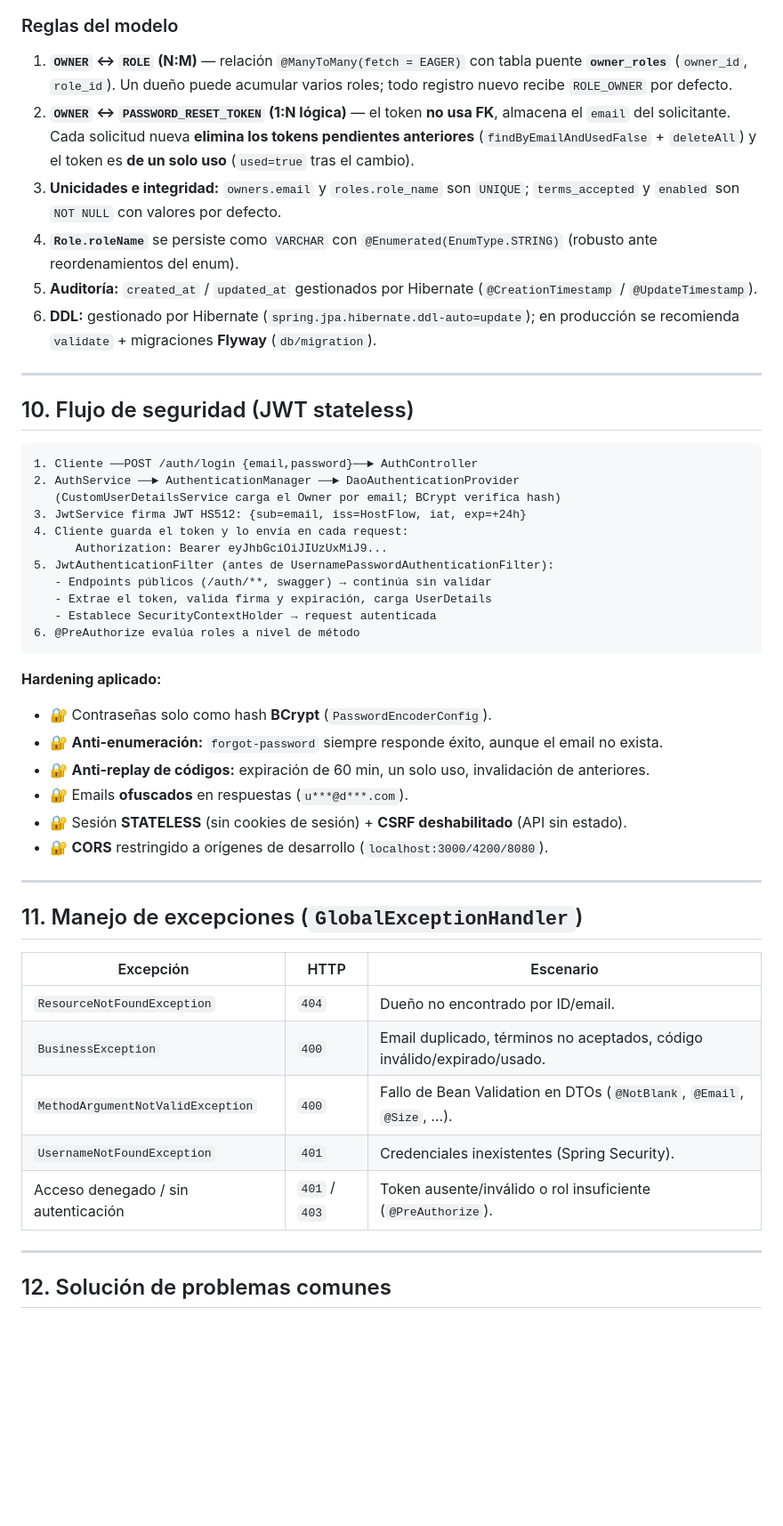
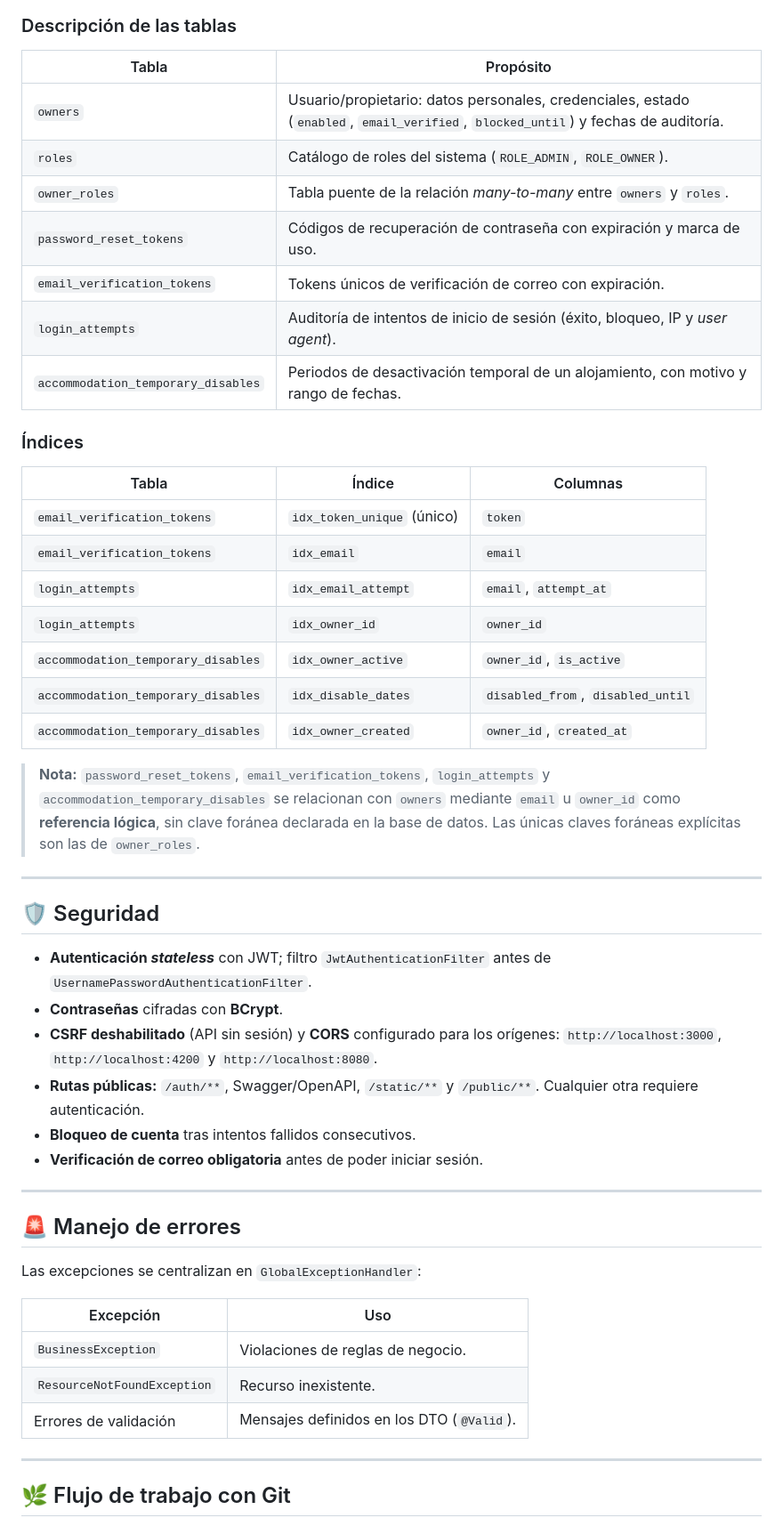
Before and after one commit to No-Country-simulation/S10-26-EQUIPO_1-HostFlow, a Markdown page: backend/README.md, the part around one of its changes. Shown at 89% size. Drawn GitHub-style; blank space fills up the shorter version.

Commit message:
docs: update README.md for backend project

````diff
--- a/backend/README.md
+++ b/backend/README.md
@@ -328,53 +407,56 @@ erDiagram
 ```
 
-### Reglas del modelo
+### Descripción de las tablas
 
-1. **`OWNER` ↔ `ROLE` (N:M)** — relación `@ManyToMany(fetch = EAGER)` con tabla puente **`owner_roles`** (`owner_id`, `role_id`). Un dueño puede acumular varios roles; todo registro nuevo recibe `ROLE_OWNER` por defecto.
-2. **`OWNER` ↔ `PASSWORD_RESET_TOKEN` (1:N lógica)** — el token **no usa FK**, almacena el `email` del solicitante. Cada solicitud nueva **elimina los tokens pendientes anteriores** (`findByEmailAndUsedFalse` + `deleteAll`) y el token es **de un solo uso** (`used=true` tras el cambio).
-3. **Unicidades e integridad:** `owners.email` y `roles.role_name` son `UNIQUE`; `terms_accepted` y `enabled` son `NOT NULL` con valores por defecto.
-4. **`Role.roleName`** se persiste como `VARCHAR` con `@Enumerated(EnumType.STRING)` (robusto ante reordenamientos del enum).
-5. **Auditoría:** `created_at` / `updated_at` gestionados por Hibernate (`@CreationTimestamp` / `@UpdateTimestamp`).
-6. **DDL:** gestionado por Hibernate (`spring.jpa.hibernate.ddl-auto=update`); en producción se recomienda `validate` + migraciones **Flyway** (`db/migration`).
+| Tabla | Propósito |
+|-------|-----------|
+| `owners` | Usuario/propietario: datos personales, credenciales, estado (`enabled`, `email_verified`, `blocked_until`) y fechas de auditoría. |
+| `roles` | Catálogo de roles del sistema (`ROLE_ADMIN`, `ROLE_OWNER`). |
+| `owner_roles` | Tabla puente de la relación *many-to-many* entre `owners` y `roles`. |
+| `password_reset_tokens` | Códigos de recuperación de contraseña con expiración y marca de uso. |
+| `email_verification_tokens` | Tokens únicos de verificación de correo con expiración. |
+| `login_attempts` | Auditoría de intentos de inicio de sesión (éxito, bloqueo, IP y *user agent*). |
+| `accommodation_temporary_disables` | Periodos de desactivación temporal de un alojamiento, con motivo y rango de fechas. |
+
+### Índices
+
+| Tabla | Índice | Columnas |
+|-------|--------|----------|
+| `email_verification_tokens` | `idx_token_unique` (único) | `token` |
+| `email_verification_tokens` | `idx_email` | `email` |
+| `login_attempts` | `idx_email_attempt` | `email`, `attempt_at` |
+| `login_attempts` | `idx_owner_id` | `owner_id` |
+| `accommodation_temporary_disables` | `idx_owner_active` | `owner_id`, `is_active` |
+| `accommodation_temporary_disables` | `idx_disable_dates` | `disabled_from`, `disabled_until` |
+| `accommodation_temporary_disables` | `idx_owner_created` | `owner_id`, `created_at` |
+
+> **Nota:** `password_reset_tokens`, `email_verification_tokens`, `login_attempts` y `accommodation_temporary_disables` se relacionan con `owners` mediante `email` u `owner_id` como **referencia lógica**, sin clave foránea declarada en la base de datos. Las únicas claves foráneas explícitas son las de `owner_roles`.
 
 ---
 
-## 10. Flujo de seguridad (JWT stateless)
+## 🛡 Seguridad
 
-```
-1. Cliente ──POST /auth/login {email,password}──► AuthController
-2. AuthService ──► AuthenticationManager ──► DaoAuthenticationProvider
-   (CustomUserDetailsService carga el Owner por email; BCrypt verifica hash)
-3. JwtService firma JWT HS512: {sub=email, iss=HostFlow, iat, exp=+24h}
-4. Cliente guarda el token y lo envía en cada request:
-      Authorization: Bearer eyJhbGciOiJIUzUxMiJ9...
-5. JwtAuthenticationFilter (antes de UsernamePasswordAuthenticationFilter):
-   - Endpoints públicos (/auth/**, swagger) → continúa sin validar
-   - Extrae el token, valida firma y expiración, carga UserDetails
-   - Establece SecurityContextHolder → request autenticada
-6. @PreAuthorize evalúa roles a nivel de método
-```
-
-**Hardening aplicado:**
-- 🔐 Contraseñas solo como hash **BCrypt** (`PasswordEncoderConfig`).
-- 🔐 **Anti-enumeración:** `forgot-password` siempre responde éxito, aunque el email no exista.
-- 🔐 **Anti-replay de códigos:** expiración de 60 min, un solo uso, invalidación de anteriores.
-- 🔐 Emails **ofuscados** en respuestas (`u***@d***.com`).
-- 🔐 Sesión **STATELESS** (sin cookies de sesión) + **CSRF deshabilitado** (API sin estado).
-- 🔐 **CORS** restringido a orígenes de desarrollo (`localhost:3000/4200/8080`).
+- **Autenticación *stateless*** con JWT; filtro `JwtAuthenticationFilter` antes de `UsernamePasswordAuthenticationFilter`.
+- **Contraseñas** cifradas con **BCrypt**.
+- **CSRF deshabilitado** (API sin sesión) y **CORS** configurado para los orígenes:
+  `http://localhost:3000`, `http://localhost:4200` y `http://localhost:8080`.
+- **Rutas públicas:** `/auth/**`, Swagger/OpenAPI, `/static/**` y `/public/**`. Cualquier otra requiere autenticación.
+- **Bloqueo de cuenta** tras intentos fallidos consecutivos.
+- **Verificación de correo obligatoria** antes de poder iniciar sesión.
 
 ---
 
-## 11. Manejo de excepciones (`GlobalExceptionHandler`)
+## 🚨 Manejo de errores
 
-| Excepción | HTTP | Escenario |
-|---|---|---|
-| `ResourceNotFoundException` | `404` | Dueño no encontrado por ID/email. |
-| `BusinessException` | `400` | Email duplicado, términos no aceptados, código inválido/expirado/usado. |
-| `MethodArgumentNotValidException` | `400` | Fallo de Bean Validation en DTOs (`@NotBlank`, `@Email`, `@Size`, …). |
-| `UsernameNotFoundException` | `401` | Credenciales inexistentes (Spring Security). |
-| Acceso denegado / sin autenticación | `401` / `403` | Token ausente/inválido o rol insuficiente (`@PreAuthorize`). |
+Las excepciones se centralizan en `GlobalExceptionHandler`:
+
+| Excepción | Uso |
+|-----------|-----|
+| `BusinessException` | Violaciones de reglas de negocio. |
+| `ResourceNotFoundException` | Recurso inexistente. |
+| Errores de validación | Mensajes definidos en los DTO (`@Valid`). |
 
 ---
 
-## 12. Solución de problemas comunes
+## 🌿 Flujo de trabajo con Git
 
````
Also changed, not shown: other parts of backend/README.md (+357 -272 lines).
